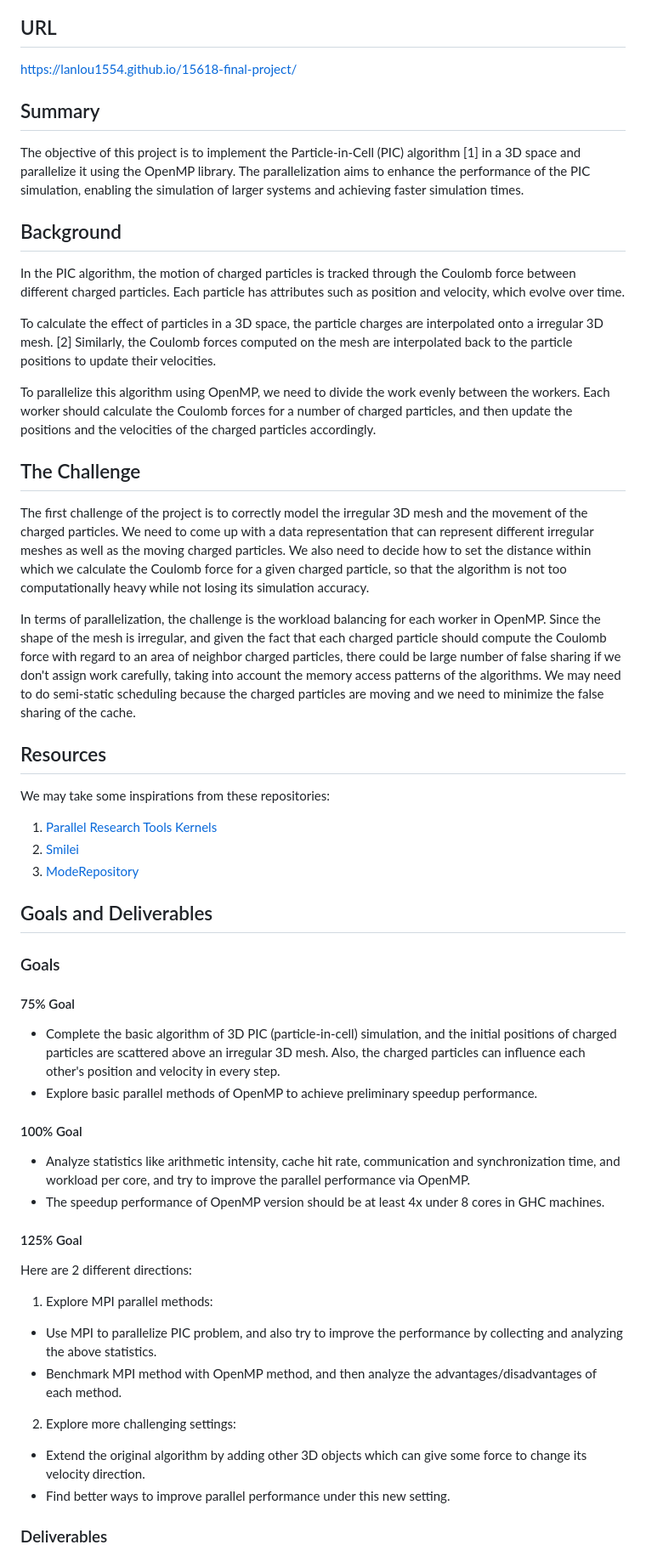
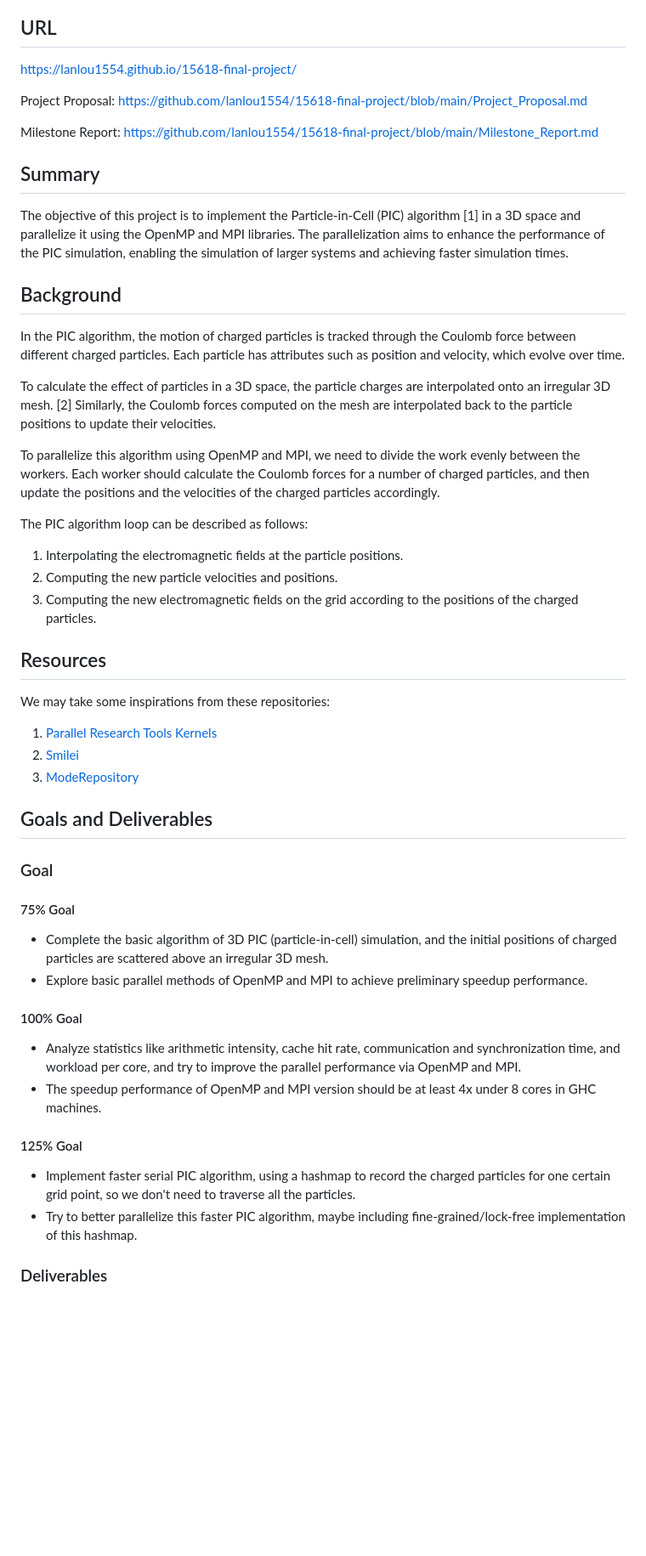
Before and after one commit to lanlou1554/15618-final-project, a Markdown page: README.md, the part around one of its changes. Shown at 85% size. GitHub-like rendering; blank space fills up the shorter version.

Commit message:
Update milestone report

```diff
--- a/README.md
+++ b/README.md
@@ -8,24 +8,27 @@ Andrew ID: yuanxinc, lanlou
 
 [https://lanlou1554.github.io/15618-final-project/](https://lanlou1554.github.io/15618-final-project/)
 
+Project Proposal: https://github.com/lanlou1554/15618-final-project/blob/main/Project_Proposal.md
+
+Milestone Report: https://github.com/lanlou1554/15618-final-project/blob/main/Milestone_Report.md
+
 ## Summary
 
-The objective of this project is to implement the Particle-in-Cell (PIC) algorithm [1] in a 3D space and parallelize it using the OpenMP library. The parallelization aims to enhance the performance of the PIC simulation, enabling the simulation of larger systems and achieving faster simulation times.
+The objective of this project is to implement the Particle-in-Cell (PIC) algorithm [1] in a 3D space and parallelize it using the OpenMP and MPI libraries. The parallelization aims to enhance the performance of the PIC simulation, enabling the simulation of larger systems and achieving faster simulation times.
 
 ## Background
 
 In the PIC algorithm, the motion of charged particles is tracked through the Coulomb force between different charged particles. Each particle has attributes such as position and velocity, which evolve over time.
 
-To calculate the effect of particles in a 3D space, the particle charges are interpolated onto a irregular 3D mesh. [2] Similarly, the Coulomb forces computed on the mesh are interpolated back to the particle positions to update their velocities.
+To calculate the effect of particles in a 3D space, the particle charges are interpolated onto an irregular 3D mesh. [2] Similarly, the Coulomb forces computed on the mesh are interpolated back to the particle positions to update their velocities.
 
-To parallelize this algorithm using OpenMP, we need to divide the work evenly between the workers. Each worker should calculate the Coulomb forces for a number of charged particles, and then update the positions and the velocities of the charged particles accordingly.
+To parallelize this algorithm using OpenMP and MPI, we need to divide the work evenly between the workers. Each worker should calculate the Coulomb forces for a number of charged particles, and then update the positions and the velocities of the charged particles accordingly.
 
+The PIC algorithm loop can be described as follows:
+1. Interpolating the electromagnetic fields at the particle positions.
+2. Computing the new particle velocities and positions.
+3. Computing the new electromagnetic fields on the grid according to the positions of the charged particles.
 
-## The Challenge
-
-The first challenge of the project is to correctly model the irregular 3D mesh and the movement of the charged particles. We need to come up with a data representation that can represent different irregular meshes as well as the moving charged particles. We also need to decide how to set the distance within which we calculate the Coulomb force for a given charged particle, so that the algorithm is not too computationally heavy while not losing its simulation accuracy.
-
-In terms of parallelization, the challenge is the workload balancing for each worker in OpenMP. Since the shape of the mesh is irregular, and given the fact that each charged particle should compute the Coulomb force with regard to an area of neighbor charged particles, there could be large number of false sharing if we don't assign work carefully, taking into account the memory access patterns of the algorithms. We may need to do semi-static scheduling because the charged particles are moving and we need to minimize the false sharing of the cache.
 
 ## Resources
 
@@ -36,28 +39,22 @@ We may take some inspirations from these repositories:
 
 ## Goals and Deliverables
 
-### Goals
+### Goal
 
 #### 75% Goal
 
-- Complete the basic algorithm of 3D PIC (particle-in-cell) simulation, and the initial positions of charged particles are scattered above an irregular 3D mesh. Also, the charged particles can influence each other's position and velocity in every step.
-- Explore basic parallel methods of OpenMP to achieve preliminary speedup performance.
+- Complete the basic algorithm of 3D PIC (particle-in-cell) simulation, and the initial positions of charged particles are scattered above an irregular 3D mesh.
+- Explore basic parallel methods of OpenMP and MPI to achieve preliminary speedup performance.
 
 #### 100% Goal
 
-- Analyze statistics like arithmetic intensity, cache hit rate, communication and synchronization time, and workload per core, and try to improve the parallel performance via OpenMP.
-- The speedup performance of OpenMP version should be at least 4x under 8 cores in GHC machines.
+- Analyze statistics like arithmetic intensity, cache hit rate, communication and synchronization time, and workload per core, and try to improve the parallel performance via OpenMP and MPI.
+- The speedup performance of OpenMP and MPI version should be at least 4x under 8 cores in GHC machines.
 
 #### 125% Goal
 
-Here are 2 different directions:
-
-1. Explore MPI parallel methods:
-- Use MPI to parallelize PIC problem, and also try to improve the performance by collecting and analyzing the above statistics.
-- Benchmark MPI method with OpenMP method, and then analyze the advantages/disadvantages of each method.
-2. Explore more challenging settings:
-- Extend the original algorithm by adding other 3D objects which can give some force to change its velocity direction.
-- Find better ways to improve parallel performance under this new setting.
+- Implement faster serial PIC algorithm, using a hashmap to record the charged particles for one certain grid point, so we don't need to traverse all the particles.
+- Try to better parallelize this faster PIC algorithm, maybe including fine-grained/lock-free implementation of this hashmap.
 
 ### Deliverables
 
```
Also changed, not shown: other parts of README.md (+17 -17 lines), Milestone_Report.md (added, +115 -0 lines), Project_Proposal.md (added, +97 -0 lines).
